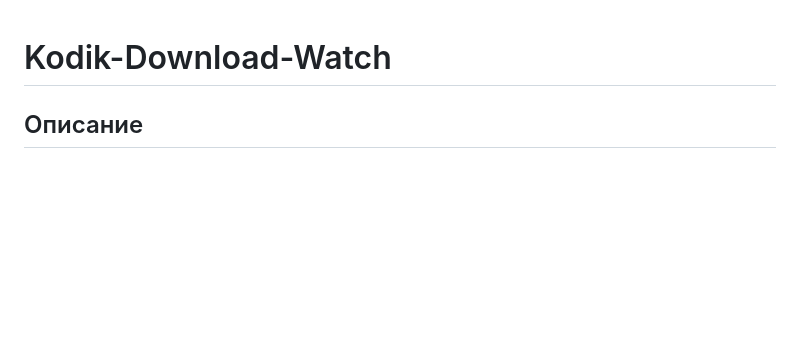
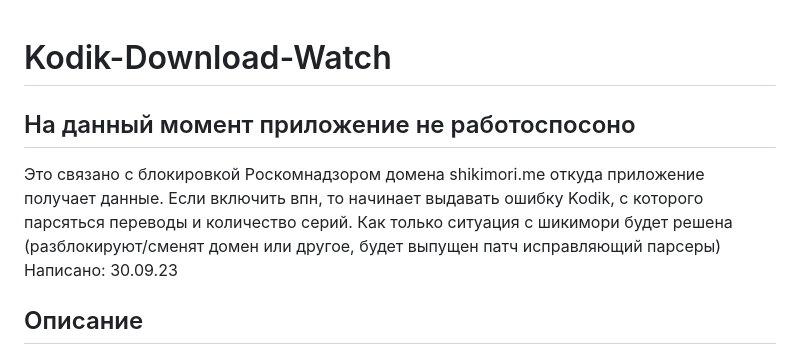
Before and after one commit to YaNesyTortiK/Kodik-Download-Watch, a Markdown page: README.MD, the part around the change. Drawn GitHub-style; blank space fills up the shorter version.

Commit message:
Временные неполадки

```diff
--- a/README.MD
+++ b/README.MD
@@ -1,5 +1,8 @@
 # Kodik-Download-Watch
 
+## На данный момент приложение не работоспосоно
+Это связано с блокировкой Роскомнадзором домена shikimori.me откуда приложение получает данные. Если включить впн, то начинает выдавать ошибку Kodik, с которого парсяться переводы и количество серий. Как только ситуация с шикимори будет решена (разблокируют/сменят домен или другое, будет выпущен патч исправляющий парсеры)
+Написано: 30.09.23
 ## Описание
 Небольшое Flask приложение для скачивания и просмотра аниме/дорам из базы Kodik. Также возможно создание комнат для совместного просмотра.
 
```
